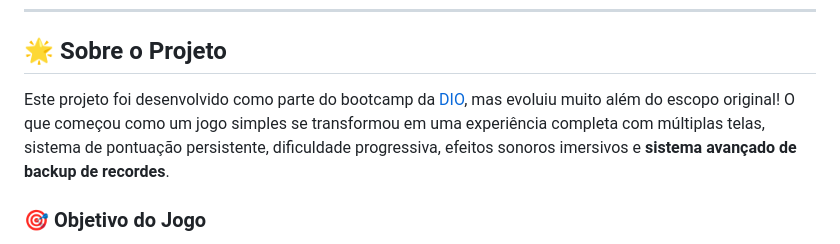
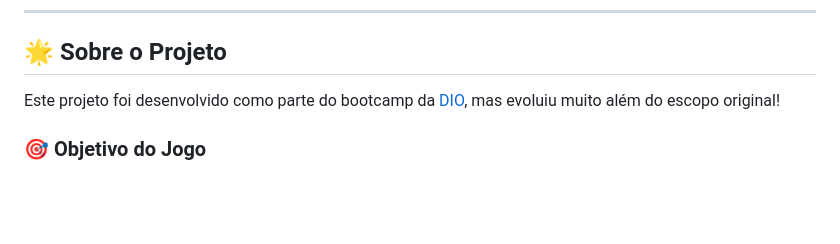
Before and after one commit to SpyHenry/Detona-Ralph-Game, a Markdown page: README.md, the part around the change. Drawn GitHub-style; blank space fills up the shorter version.

```diff
--- a/README.md
+++ b/README.md
@@ -25,7 +25,7 @@
 
 ## 🌟 Sobre o Projeto
 
-Este projeto foi desenvolvido como parte do bootcamp da [DIO](https://www.dio.me/), mas evoluiu muito além do escopo original! O que começou como um jogo simples se transformou em uma experiência completa com múltiplas telas, sistema de pontuação persistente, dificuldade progressiva, efeitos sonoros imersivos e **sistema avançado de backup de recordes**.
+Este projeto foi desenvolvido como parte do bootcamp da [DIO](https://www.dio.me/), mas evoluiu muito além do escopo original!
 
 ### 🎯 Objetivo do Jogo
 Acerte Ralph nas janelas que aparecem aleatoriamente. Quanto mais você joga, mais rápido ele fica. Consegue sobreviver aos 60 segundos e entrar no hall da fama?
```
